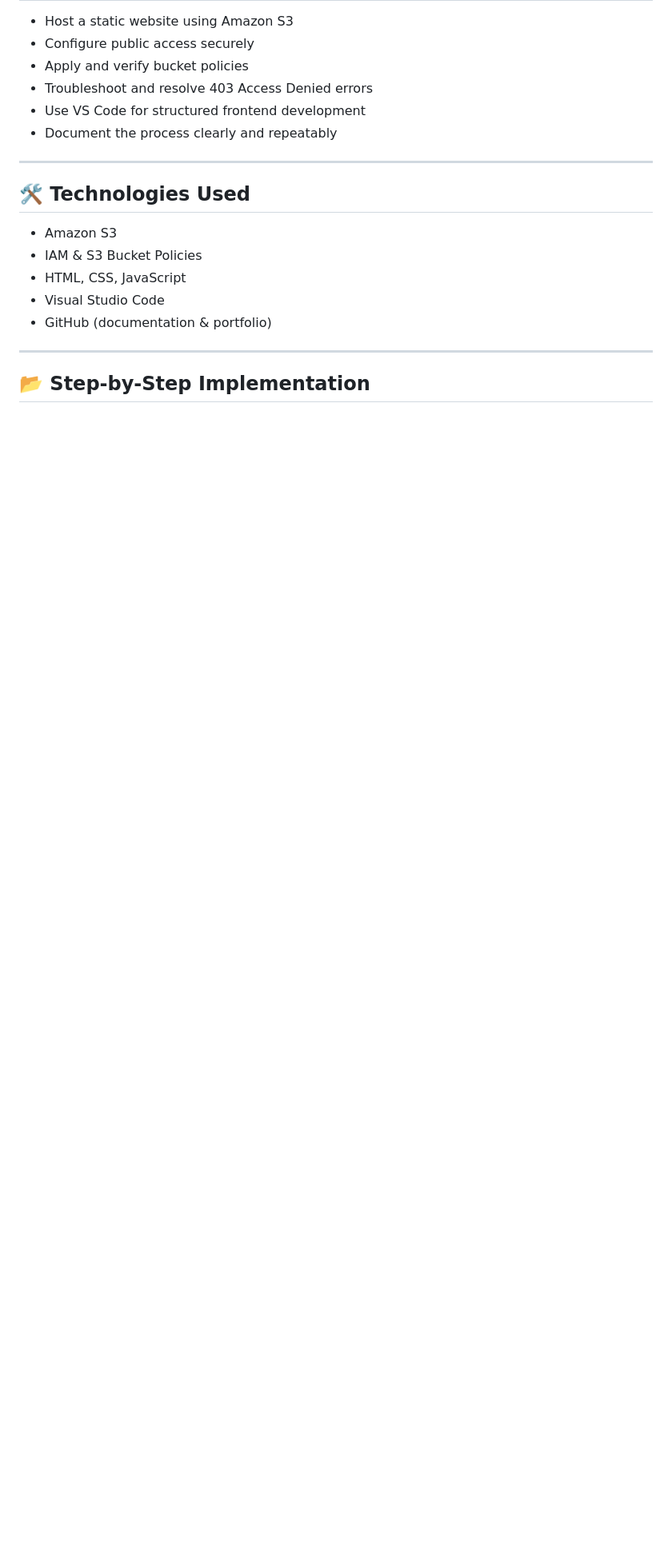
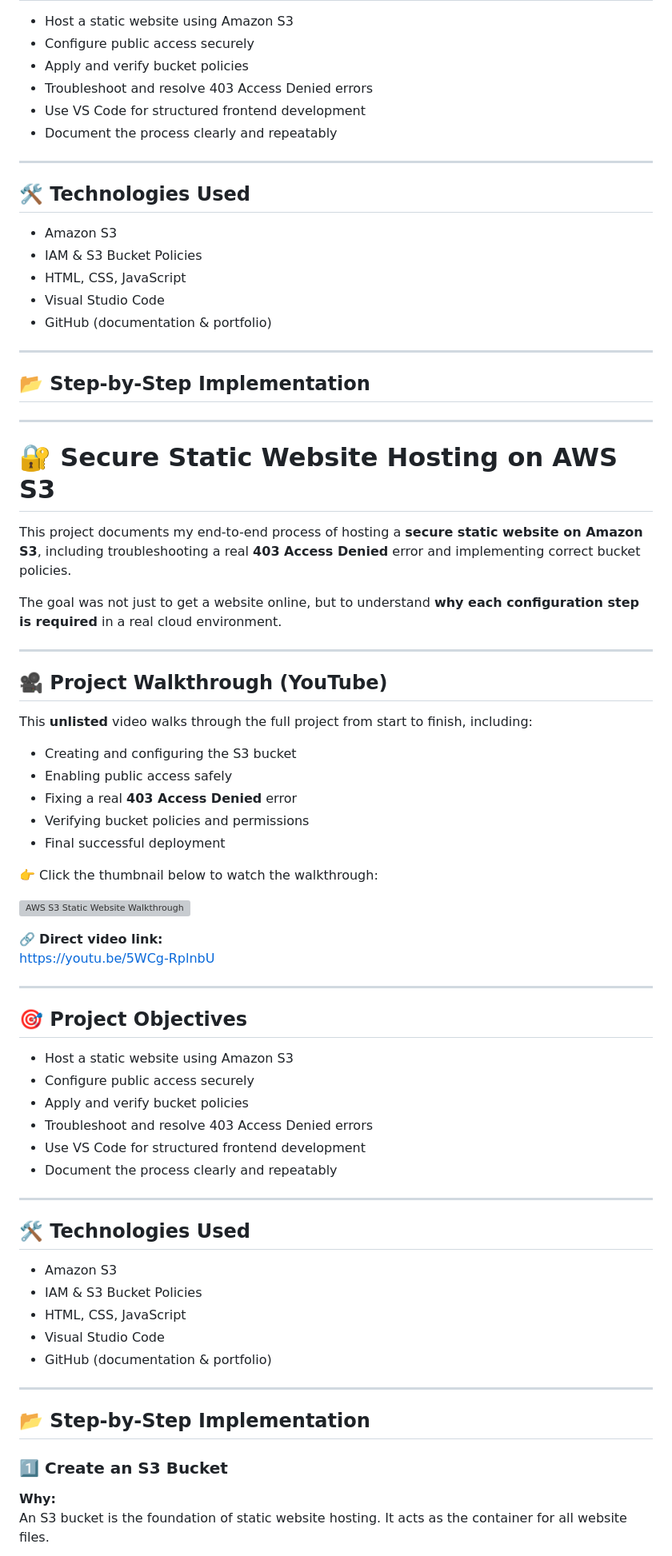
Before and after one commit to peterdelgado92013/my-static-website, a Markdown page: README.md, the part around one of its changes. Shown at 80% size. Drawn GitHub-style; blank space fills up the shorter version; grey boxes are pictures that could not be loaded.

Commit message:
Revise README with new logo and project details
Updated logo image and added detailed project documentation including objectives, technologies used, and step-by-step implementation.

```diff
--- a/README.md
+++ b/README.md
@@ -30,3 +30,56 @@ The goal was not just to get a website online, but to understand **why each conf
 ---
 
 ## 📂 Step-by-Step Implementation
+
+---
+# 🔐 Secure Static Website Hosting on AWS S3
+
+This project documents my end-to-end process of hosting a **secure static website on Amazon S3**, including troubleshooting a real **403 Access Denied** error and implementing correct bucket policies.
+
+The goal was not just to get a website online, but to understand **why each configuration step is required** in a real cloud environment.
+
+---
+
+## 🎥 Project Walkthrough (YouTube)
+
+This **unlisted** video walks through the full project from start to finish, including:
+- Creating and configuring the S3 bucket
+- Enabling public access safely
+- Fixing a real **403 Access Denied** error
+- Verifying bucket policies and permissions
+- Final successful deployment
+
+👉 Click the thumbnail below to watch the walkthrough:
+
+[![AWS S3 Static Website Walkthrough](https://img.youtube.com/vi/5WCg-RplnbU/maxresdefault.jpg)](https://youtu.be/5WCg-RplnbU)
+
+🔗 **Direct video link:**
+https://youtu.be/5WCg-RplnbU
+
+---
+
+## 🎯 Project Objectives
+- Host a static website using Amazon S3
+- Configure public access securely
+- Apply and verify bucket policies
+- Troubleshoot and resolve 403 Access Denied errors
+- Use VS Code for structured frontend development
+- Document the process clearly and repeatably
+
+---
+
+## 🛠️ Technologies Used
+- Amazon S3
+- IAM & S3 Bucket Policies
+- HTML, CSS, JavaScript
+- Visual Studio Code
+- GitHub (documentation & portfolio)
+
+---
+
+## 📂 Step-by-Step Implementation
+
+### 1️⃣ Create an S3 Bucket
+**Why:**
+An S3 bucket is the foundation of static website hosting. It acts as the container for all website files.
+
```
Also changed, not shown: other parts of README.md (+62 -1 lines).
